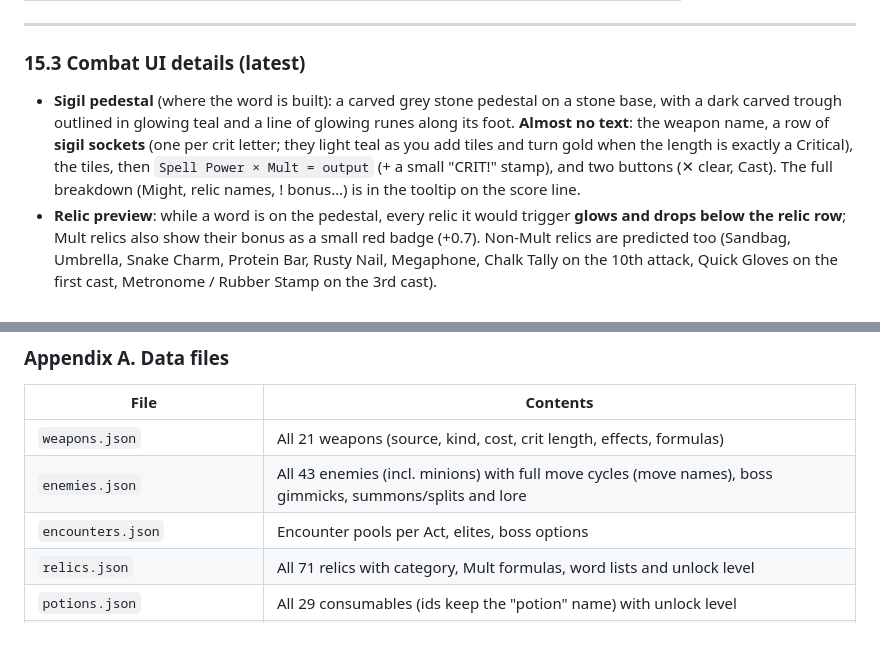
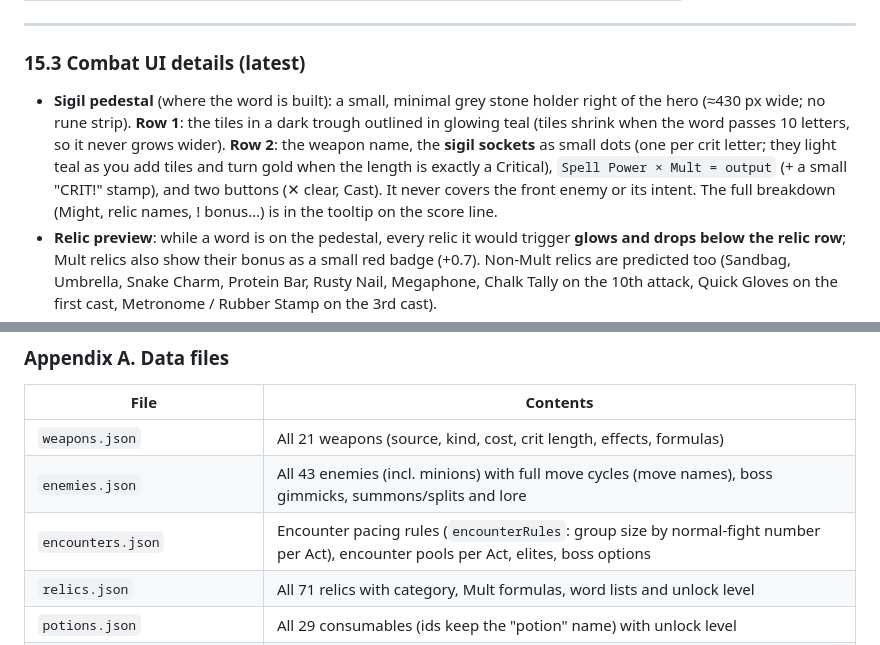
Before and after one commit to FeeVa2498/Lexicore, a Markdown page: docs/GDD.md, 2 parts joined by grey strips. Drawn GitHub-style.

Commit message:
GDD: compact pedestal text, encounters appendix
Co-Authored-By: Claude Opus 5.5 <noreply@anthropic.com>
Claude-Session: https://claude.ai/code/session_01Qacman7MFobGSQncf5ZApG

```diff
--- a/docs/GDD.md
+++ b/docs/GDD.md
@@ -889,7 +889,7 @@ Splash/menu → character select → map → combat → reward → shop → rest
 
 ### 15.3 Combat UI details (latest)
 
-- **Sigil pedestal** (where the word is built): a carved grey stone pedestal on a stone base, with a dark carved trough outlined in glowing teal and a line of glowing runes along its foot. **Almost no text**: the weapon name, a row of **sigil sockets** (one per crit letter; they light teal as you add tiles and turn gold when the length is exactly a Critical), the tiles, then `Spell Power × Mult = output` (+ a small "CRIT!" stamp), and two buttons (✕ clear, Cast). The full breakdown (Might, relic names, ! bonus…) is in the tooltip on the score line.
+- **Sigil pedestal** (where the word is built): a small, minimal grey stone holder right of the hero (≈430 px wide; no rune strip). **Row 1**: the tiles in a dark trough outlined in glowing teal (tiles shrink when the word passes 10 letters, so it never grows wider). **Row 2**: the weapon name, the **sigil sockets** as small dots (one per crit letter; they light teal as you add tiles and turn gold when the length is exactly a Critical), `Spell Power × Mult = output` (+ a small "CRIT!" stamp), and two buttons (✕ clear, Cast). It never covers the front enemy or its intent. The full breakdown (Might, relic names, ! bonus…) is in the tooltip on the score line.
 - **Relic preview**: while a word is on the pedestal, every relic it would trigger **glows and drops below the relic row**; Mult relics also show their bonus as a small red badge (+0.7). Non-Mult relics are predicted too (Sandbag, Umbrella, Snake Charm, Protein Bar, Rusty Nail, Megaphone, Chalk Tally on the 10th attack, Quick Gloves on the first cast, Metronome / Rubber Stamp on the 3rd cast).
 - **Hand sort button** (top-right corner of the hand): 1st click sorts by Spell Power (high → low), 2nd click A–Z (letters before symbols); clicking again toggles. Buffed or debuffed tiles (painted, Level 2, Fortified, Fragile, any tile debuff) always come first. The order stays sorted as new tiles are drawn.
 - **Consumable menu**: a small Use / Discard menu beside the cursor (no full-screen popup).
@@ -1003,7 +1003,7 @@ Prefer an **event/trigger system** for relics (turnStart, combatStart, afterCast
 |---|---|
 | `weapons.json` | All 21 weapons (source, kind, cost, crit length, effects, formulas) |
 | `enemies.json` | All 43 enemies (incl. minions) with full move cycles (move names), boss gimmicks, summons/splits and lore |
-| `encounters.json` | Encounter pools per Act, elites, boss options |
+| `encounters.json` | Encounter pacing rules (`encounterRules`: group size by normal-fight number per Act), encounter pools per Act, elites, boss options |
 | `relics.json` | All 71 relics with category, Mult formulas, word lists and unlock level |
 | `potions.json` | All 29 consumables (ids keep the "potion" name) with unlock level |
 | `heroes.json` | The 3 heroes (stats, starting kit, texts, endings) |
```
